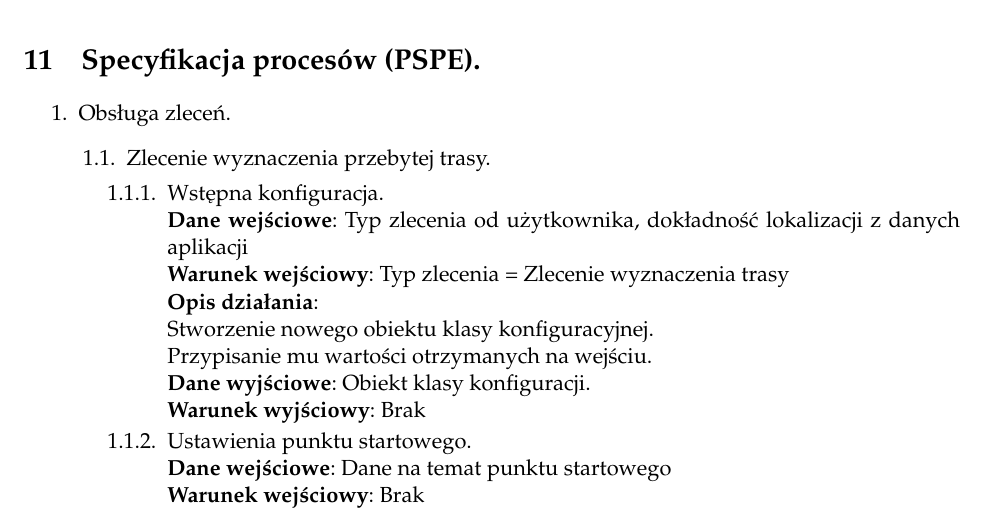
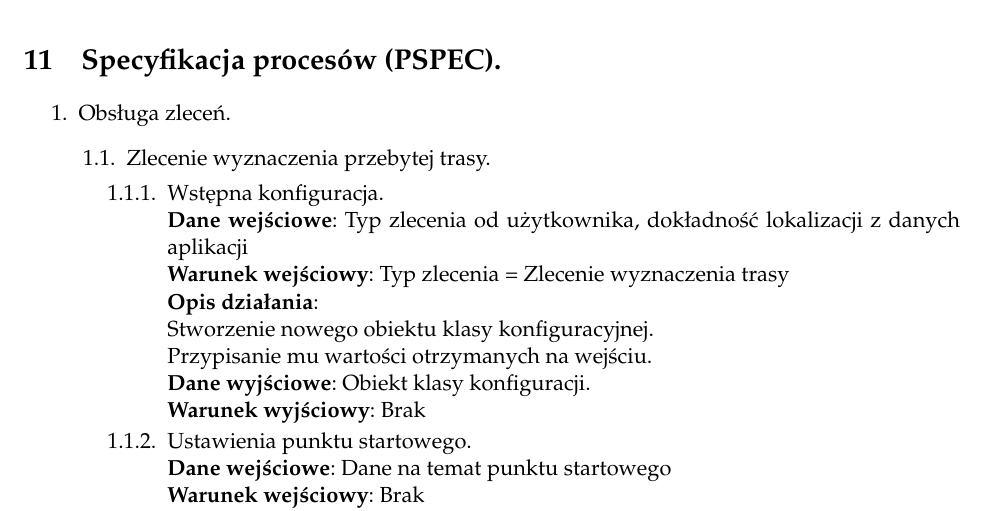
Before and after one commit to kubalo09/ProjectIO, a LaTeX document (ProjektIO.tex): part of page 21 of 27, cut so that both start at the same text. Compiled offline with pdfLaTeX.

Commit message:
Last version.

```diff
--- a/ProjektIO.tex
+++ b/ProjektIO.tex
@@ -299,7 +299,7 @@
 		\includegraphics[scale=0.75]{STD4.pdf}
 	\end{center}
 	\newpage
-	\section{Specyfikacja procesów (PSPE).}
+	\section{Specyfikacja procesów (PSPEC).}
 	\begin{enumerate}
 		\item Obsługa zleceń.
 		\begin{enumerate}[label*=\arabic*.]
```
Also changed, not shown: ProjektIO.pdf, 5 other files.
